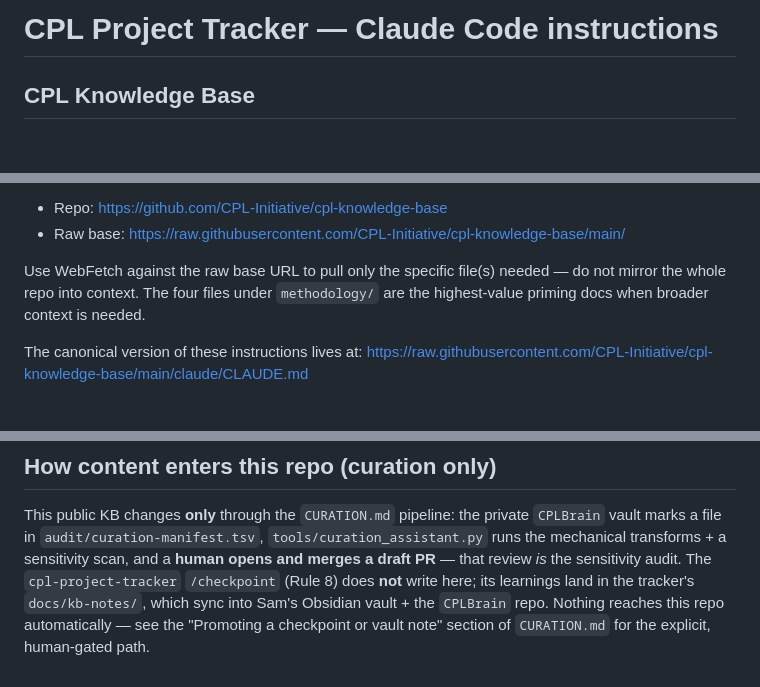
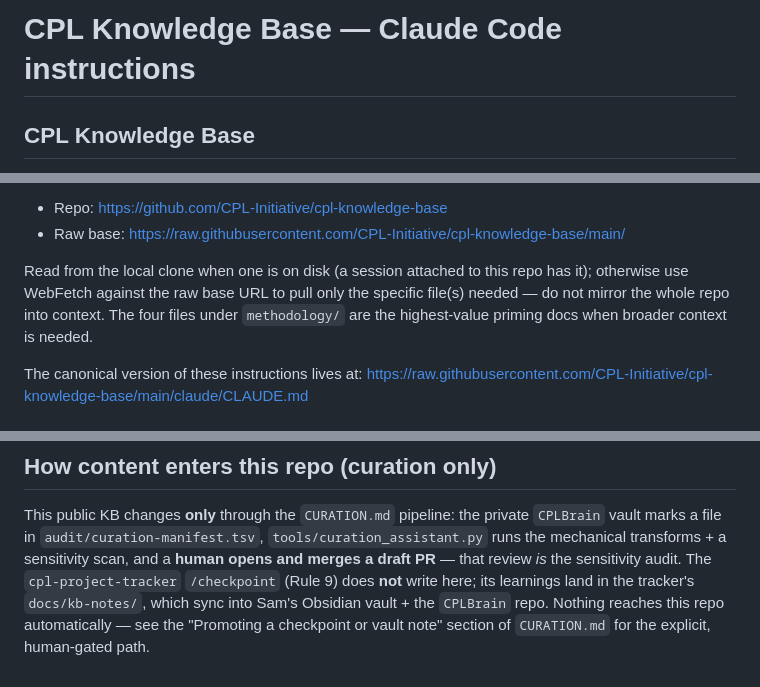
Before and after one commit to CPL-Initiative/cpl-knowledge-base, a Markdown page: CLAUDE.md, 3 parts joined by grey strips. Rendered like a GitHub page; blank space fills up the shorter version.

Commit message:
CLAUDE.md Cleanup sheet, card 5: the knowledge base's title, the checkpoint's rule number, and the local clone first (#23)
Merged on Sam's verdict "merge" on card 2 of the 2026-09-27 open-asks sheet (completed through card 8, 17:48 UTC).

Co-Authored-By: Claude Opus 5.5 <noreply@anthropic.com>
Claude-Session: https://claude.ai/code/session_013X5GXYZXssSYDrCa7UEeGt

```diff
--- a/CLAUDE.md
+++ b/CLAUDE.md
@@ -1,4 +1,4 @@
-# CPL Project Tracker — Claude Code instructions
+# CPL Knowledge Base — Claude Code instructions
 
 ## CPL Knowledge Base
 
@@ -16,10 +16,11 @@ When the conversation touches any of:
 - Repo: https://github.com/CPL-Initiative/cpl-knowledge-base
 - Raw base: https://raw.githubusercontent.com/CPL-Initiative/cpl-knowledge-base/main/
 
-Use WebFetch against the raw base URL to pull only the specific file(s)
-needed — do not mirror the whole repo into context. The four files under
-`methodology/` are the highest-value priming docs when broader context
-is needed.
+Read from the local clone when one is on disk (a session attached to this
+repo has it); otherwise use WebFetch against the raw base URL to pull only
+the specific file(s) needed — do not mirror the whole repo into context. The
+four files under `methodology/` are the highest-value priming docs when
+broader context is needed.
 
 The canonical version of these instructions lives at:
 https://raw.githubusercontent.com/CPL-Initiative/cpl-knowledge-base/main/claude/CLAUDE.md
@@ -63,7 +64,7 @@ This public KB changes **only** through the `CURATION.md` pipeline: the private
 `CPLBrain` vault marks a file in `audit/curation-manifest.tsv`,
 `tools/curation_assistant.py` runs the mechanical transforms + a sensitivity
 scan, and a **human opens and merges a draft PR** — that review *is* the
-sensitivity audit. The `cpl-project-tracker` `/checkpoint` (Rule 8) does **not**
+sensitivity audit. The `cpl-project-tracker` `/checkpoint` (Rule 9) does **not**
 write here; its learnings land in the tracker's `docs/kb-notes/`, which sync into
 Sam's Obsidian vault + the `CPLBrain` repo. Nothing reaches this repo
 automatically — see the "Promoting a checkpoint or vault note" section of
```
Also changed, not shown: CURATION.md (+1 -1 lines).
